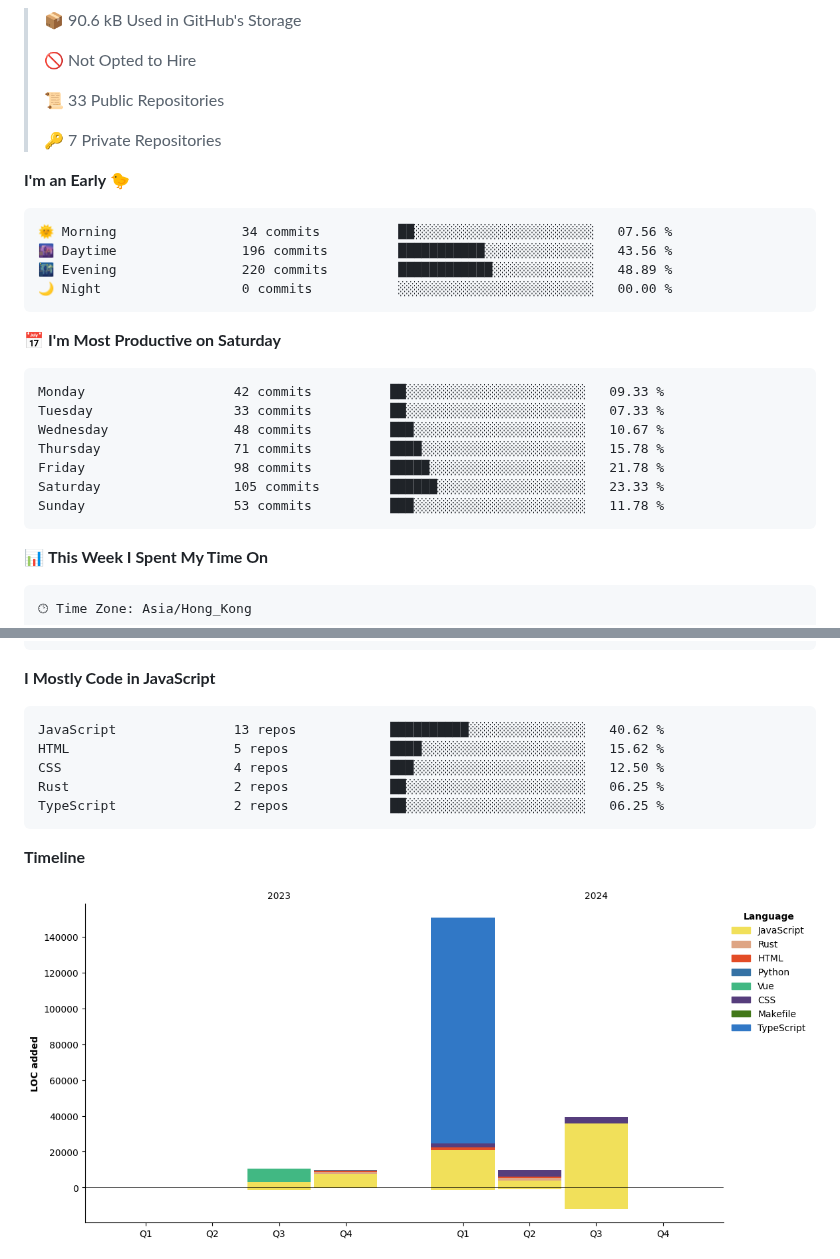
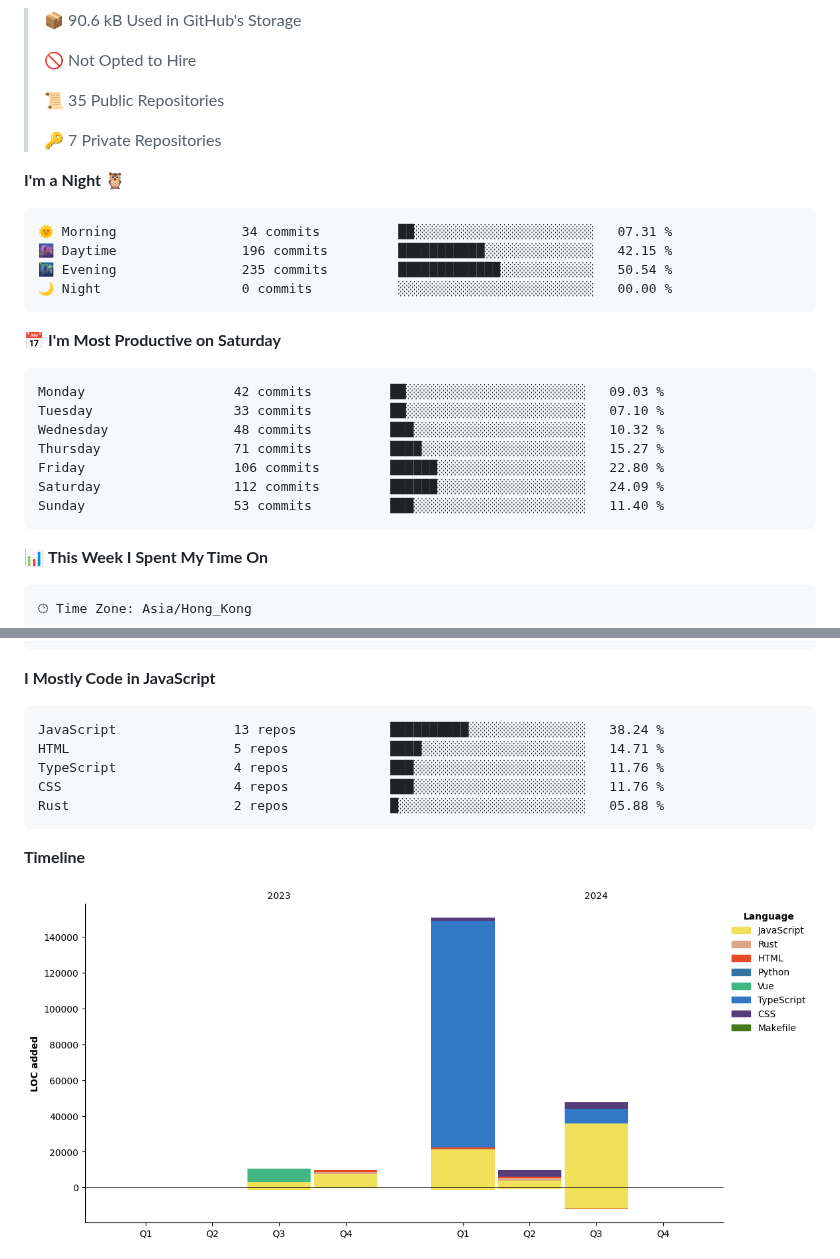
Before and after one commit to FloatSheep/FloatSheep, a Markdown page: README.md, 2 parts joined by grey strips. Rendered like a GitHub page; pictures changed too: assets/bar_graph.png.

Commit message:
Updated with Dev Metrics

````diff
--- a/README.md
+++ b/README.md
@@ -33,28 +33,28 @@
  >
 > 🚫 Not Opted to Hire
  >
-> 📜 33 Public Repositories
+> 📜 35 Public Repositories
  >
 > 🔑 7 Private Repositories
  >
-**I'm an Early 🐤**
+**I'm a Night 🦉**
 
 ```text
-🌞 Morning                34 commits          ██░░░░░░░░░░░░░░░░░░░░░░░   07.56 %
-🌆 Daytime                196 commits         ███████████░░░░░░░░░░░░░░   43.56 %
-🌃 Evening                220 commits         ████████████░░░░░░░░░░░░░   48.89 %
+🌞 Morning                34 commits          ██░░░░░░░░░░░░░░░░░░░░░░░   07.31 %
+🌆 Daytime                196 commits         ███████████░░░░░░░░░░░░░░   42.15 %
+🌃 Evening                235 commits         █████████████░░░░░░░░░░░░   50.54 %
 🌙 Night                  0 commits           ░░░░░░░░░░░░░░░░░░░░░░░░░   00.00 %
 ```
 📅 **I'm Most Productive on Saturday**
 
 ```text
-Monday                   42 commits          ██░░░░░░░░░░░░░░░░░░░░░░░   09.33 %
-Tuesday                  33 commits          ██░░░░░░░░░░░░░░░░░░░░░░░   07.33 %
-Wednesday                48 commits          ███░░░░░░░░░░░░░░░░░░░░░░   10.67 %
-Thursday                 71 commits          ████░░░░░░░░░░░░░░░░░░░░░   15.78 %
-Friday                   98 commits          █████░░░░░░░░░░░░░░░░░░░░   21.78 %
-Saturday                 105 commits         ██████░░░░░░░░░░░░░░░░░░░   23.33 %
-Sunday                   53 commits          ███░░░░░░░░░░░░░░░░░░░░░░   11.78 %
+Monday                   42 commits          ██░░░░░░░░░░░░░░░░░░░░░░░   09.03 %
+Tuesday                  33 commits          ██░░░░░░░░░░░░░░░░░░░░░░░   07.10 %
+Wednesday                48 commits          ███░░░░░░░░░░░░░░░░░░░░░░   10.32 %
+Thursday                 71 commits          ████░░░░░░░░░░░░░░░░░░░░░   15.27 %
+Friday                   106 commits         ██████░░░░░░░░░░░░░░░░░░░   22.80 %
+Saturday                 112 commits         ██████░░░░░░░░░░░░░░░░░░░   24.09 %
+Sunday                   53 commits          ███░░░░░░░░░░░░░░░░░░░░░░   11.40 %
 ```
 
 
@@ -79,11 +79,11 @@ No Activity Tracked This Week
 **I Mostly Code in JavaScript**
 
 ```text
-JavaScript               13 repos            ██████████░░░░░░░░░░░░░░░   40.62 %
-HTML                     5 repos             ████░░░░░░░░░░░░░░░░░░░░░   15.62 %
-CSS                      4 repos             ███░░░░░░░░░░░░░░░░░░░░░░   12.50 %
-Rust                     2 repos             ██░░░░░░░░░░░░░░░░░░░░░░░   06.25 %
-TypeScript               2 repos             ██░░░░░░░░░░░░░░░░░░░░░░░   06.25 %
+JavaScript               13 repos            ██████████░░░░░░░░░░░░░░░   38.24 %
+HTML                     5 repos             ████░░░░░░░░░░░░░░░░░░░░░   14.71 %
+TypeScript               4 repos             ███░░░░░░░░░░░░░░░░░░░░░░   11.76 %
+CSS                      4 repos             ███░░░░░░░░░░░░░░░░░░░░░░   11.76 %
+Rust                     2 repos             █░░░░░░░░░░░░░░░░░░░░░░░░   05.88 %
 ```
 
 
````
Also changed, not shown: other parts of README.md (+1 -1 lines).
